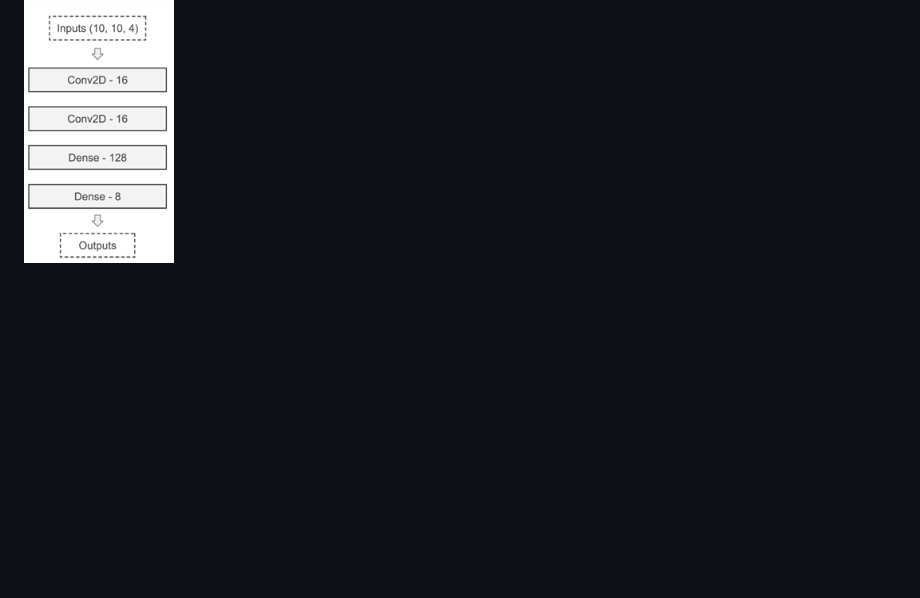
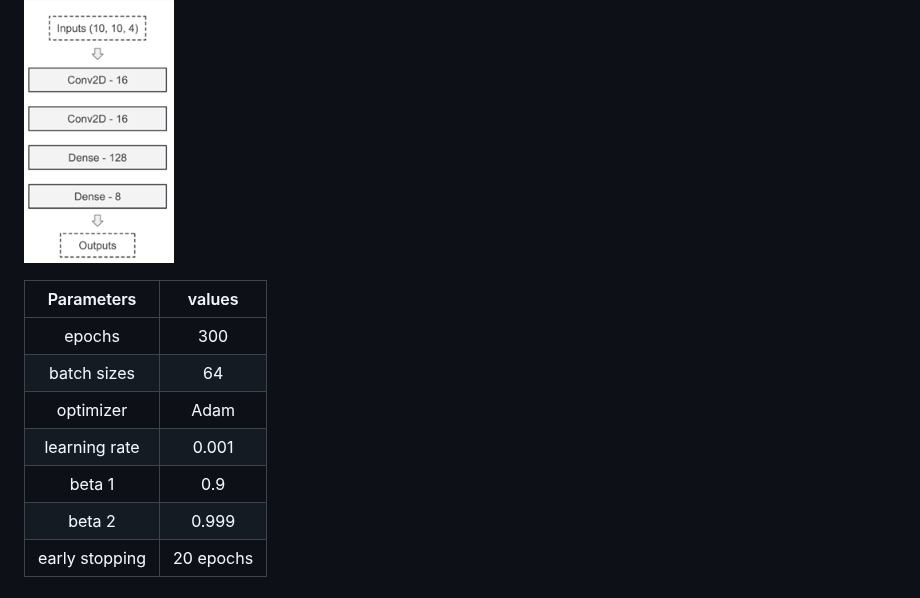
Before and after one commit to albert0796/MachineLearning, a Markdown page: Pattern Hunter/README.md, the part around the change. GitHub-like rendering; blank space fills up the shorter version.

```diff
--- a/Pattern Hunter/README.md
+++ b/Pattern Hunter/README.md
@@ -45,3 +45,13 @@ The following is the structure and hyper-parameters of the CNN model. The model
 <p align="left">
   <img src="https://github.com/albert0796/MachineLearning/blob/master/Pattern%20Hunter/image/cnn.png" height="100%" width="150px">
 <p>
+
+| Parameters | values |
+| :----: | :----: |
+| epochs | 300 |
+| batch sizes | 64 |
+| optimizer | Adam |
+| learning rate | 0.001 |
+| beta 1 | 0.9 |
+| beta 2 | 0.999 |
+| early stopping | 20 epochs |
```
